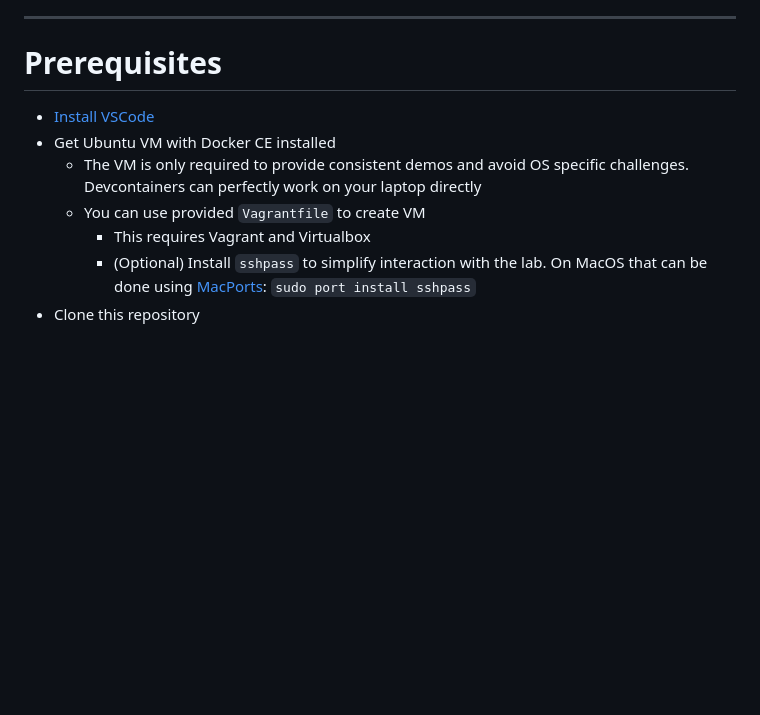
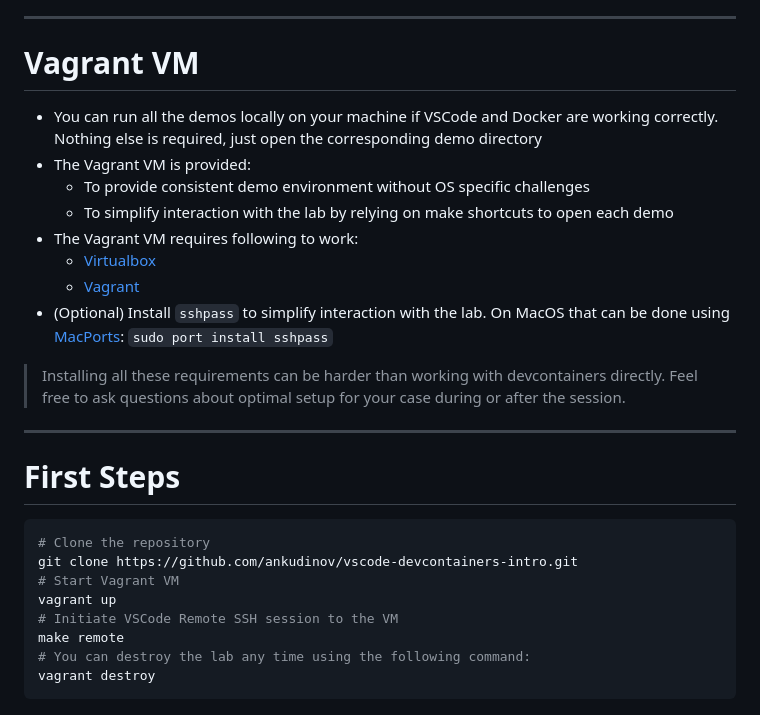
Before and after one commit to ankudinov/vscode-devcontainers-intro, a Markdown page: marp_slides/slides.md, the part around the change printed below. GitHub-like rendering; blank space fills up the shorter version.

Commit message:
update slides

````diff
--- a/marp_slides/slides.md
+++ b/marp_slides/slides.md
@@ -108,12 +108,32 @@ A picture worth a thousand words. [Source](https://code.visualstudio.com/docs/de
 
 ---
 
-# Prerequisites
+# Vagrant VM
 
-- [Install VSCode](https://code.visualstudio.com/download)
-- Get Ubuntu VM with Docker CE installed
-  - The VM is only required to provide consistent demos and avoid OS specific challenges. Devcontainers can perfectly work on your laptop directly
-  - You can use provided `Vagrantfile` to create VM
-    - This requires Vagrant and Virtualbox
-    - (Optional) Install `sshpass` to simplify interaction with the lab. On MacOS that can be done using [MacPorts](https://www.macports.org/install.php): `sudo port install sshpass`
-- Clone this repository
+<style scoped>section {font-size: 24px;}</style>
+
+- You can run all the demos locally on your machine if VSCode and Docker are working correctly. Nothing else is required, just open the corresponding demo directory
+- The Vagrant VM is provided:
+  - To provide consistent demo environment without OS specific challenges
+  - To simplify interaction with the lab by relying on make shortcuts to open each demo
+- The Vagrant VM requires following to work:
+  - [Virtualbox](https://www.virtualbox.org/wiki/Downloads)
+  - [Vagrant](https://developer.hashicorp.com/vagrant/tutorials/getting-started/getting-started-install)
+- (Optional) Install `sshpass` to simplify interaction with the lab. On MacOS that can be done using [MacPorts](https://www.macports.org/install.php): `sudo port install sshpass`
+
+> Installing all these requirements can be harder than working with devcontainers directly. Feel free to ask questions about optimal setup for your case during or after the session.
+
+---
+
+# First Steps
+
+```bash
+# Clone the repository
+git clone https://github.com/ankudinov/vscode-devcontainers-intro.git
+# Start Vagrant VM
+vagrant up
+# Initiate VSCode Remote SSH session to the VM
+make remote
+# You can destroy the lab any time using the following command:
+vagrant destroy
+```
````
Also changed, not shown: other parts of marp_slides/slides.md (+1 -1 lines).
